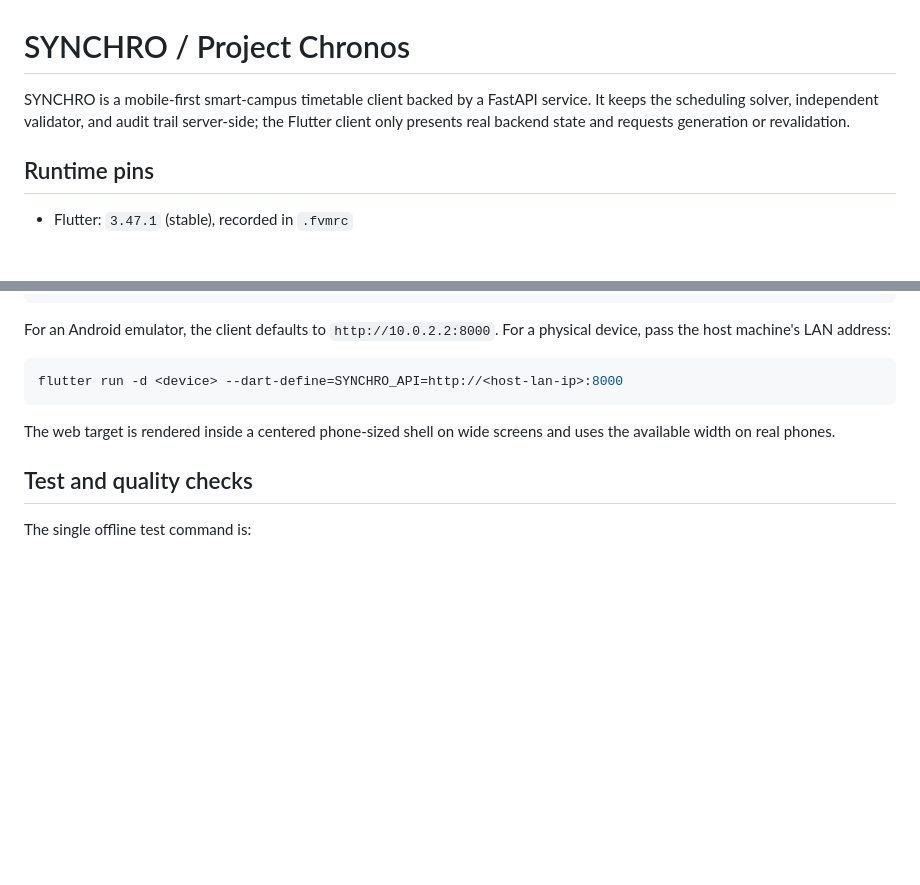
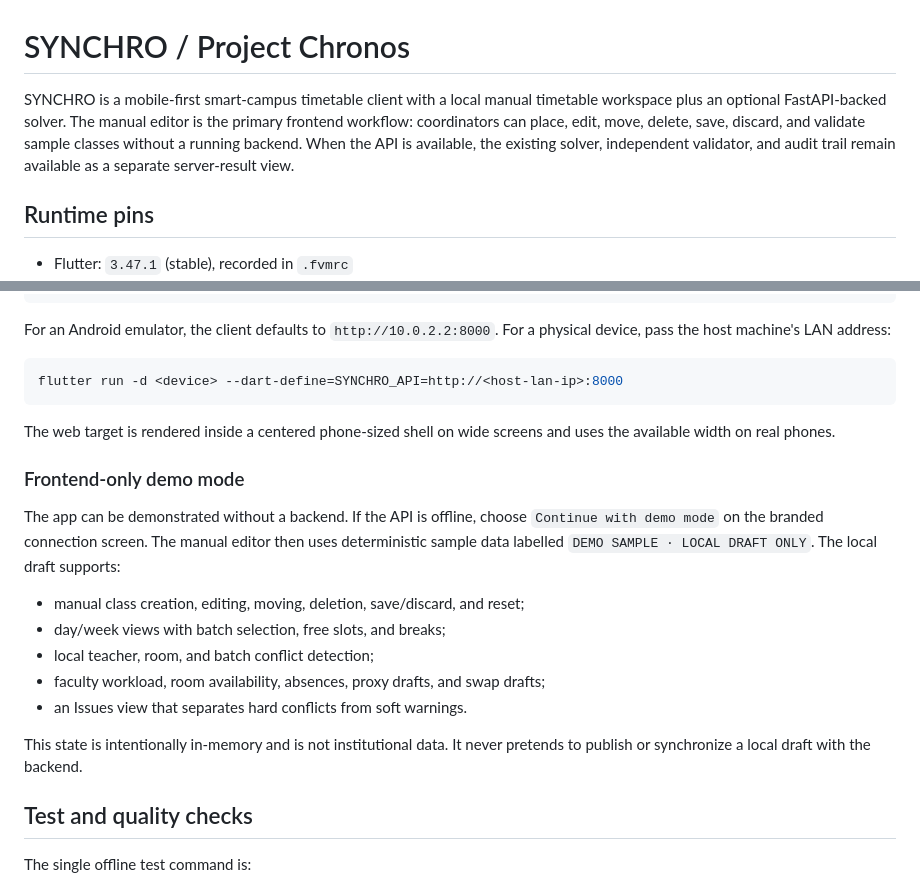
Before and after one commit to fkmshackathon/JARVIS-3.0-NEW-, a Markdown page: README.md, 2 parts joined by grey strips. GitHub-like rendering; blank space fills up the shorter version.

Commit message:
docs: describe manual frontend demo

```diff
--- a/README.md
+++ b/README.md
@@ -1,9 +1,11 @@
 # SYNCHRO / Project Chronos
 
-SYNCHRO is a mobile-first smart-campus timetable client backed by a FastAPI
-service. It keeps the scheduling solver, independent validator, and audit trail
-server-side; the Flutter client only presents real backend state and requests
-generation or revalidation.
+SYNCHRO is a mobile-first smart-campus timetable client with a local manual
+timetable workspace plus an optional FastAPI-backed solver. The manual editor
+is the primary frontend workflow: coordinators can place, edit, move, delete,
+save, discard, and validate sample classes without a running backend. When the
+API is available, the existing solver, independent validator, and audit trail
+remain available as a separate server-result view.
 
 ## Runtime pins
 
@@ -67,6 +69,22 @@ flutter run -d <device> --dart-define=SYNCHRO_API=http://<host-lan-ip>:8000
 The web target is rendered inside a centered phone-sized shell on wide screens
 and uses the available width on real phones.
 
+### Frontend-only demo mode
+
+The app can be demonstrated without a backend. If the API is offline, choose
+`Continue with demo mode` on the branded connection screen. The manual editor
+then uses deterministic sample data labelled `DEMO SAMPLE · LOCAL DRAFT ONLY`.
+The local draft supports:
+
+- manual class creation, editing, moving, deletion, save/discard, and reset;
+- day/week views with batch selection, free slots, and breaks;
+- local teacher, room, and batch conflict detection;
+- faculty workload, room availability, absences, proxy drafts, and swap drafts;
+- an Issues view that separates hard conflicts from soft warnings.
+
+This state is intentionally in-memory and is not institutional data. It never
+pretends to publish or synchronize a local draft with the backend.
+
 ## Test and quality checks
 
 The single offline test command is:
```
